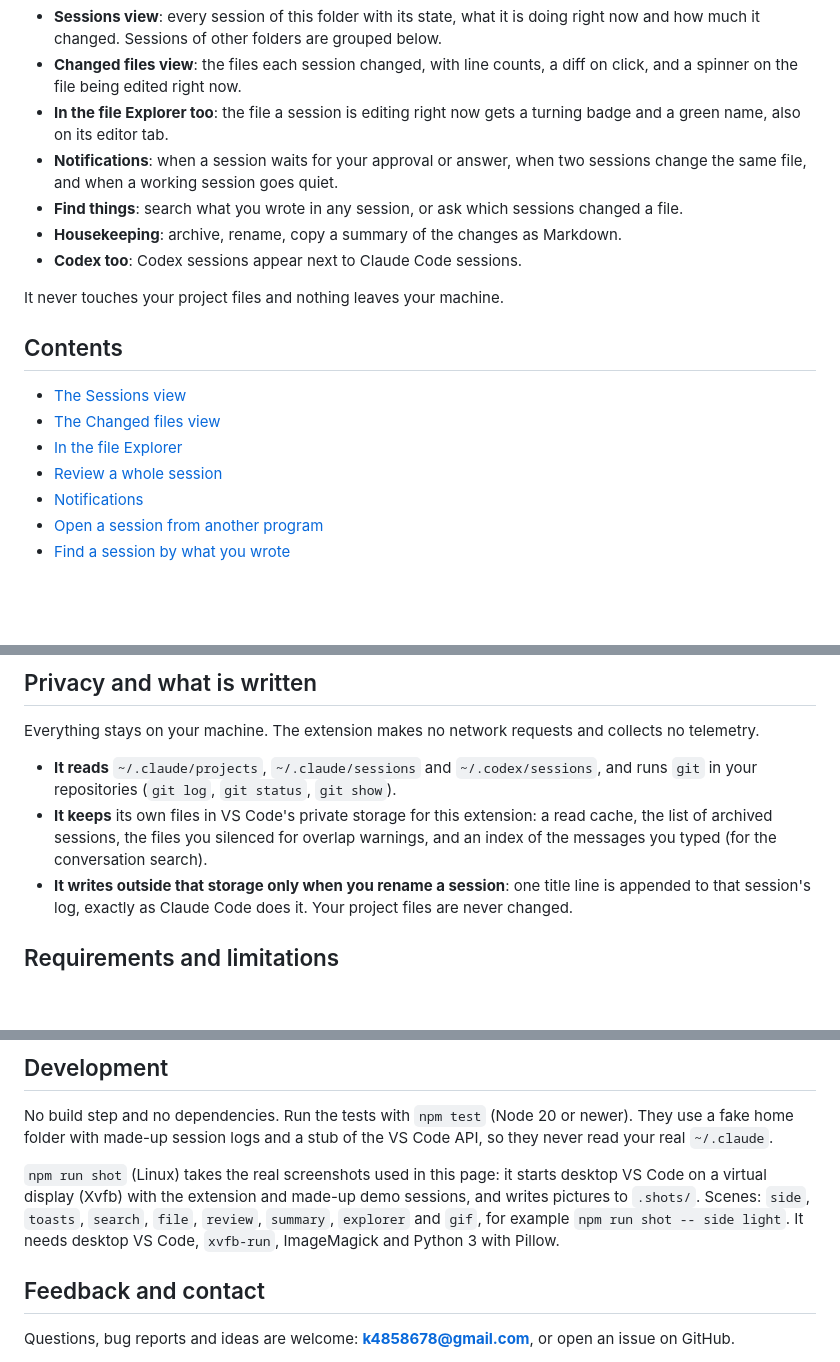
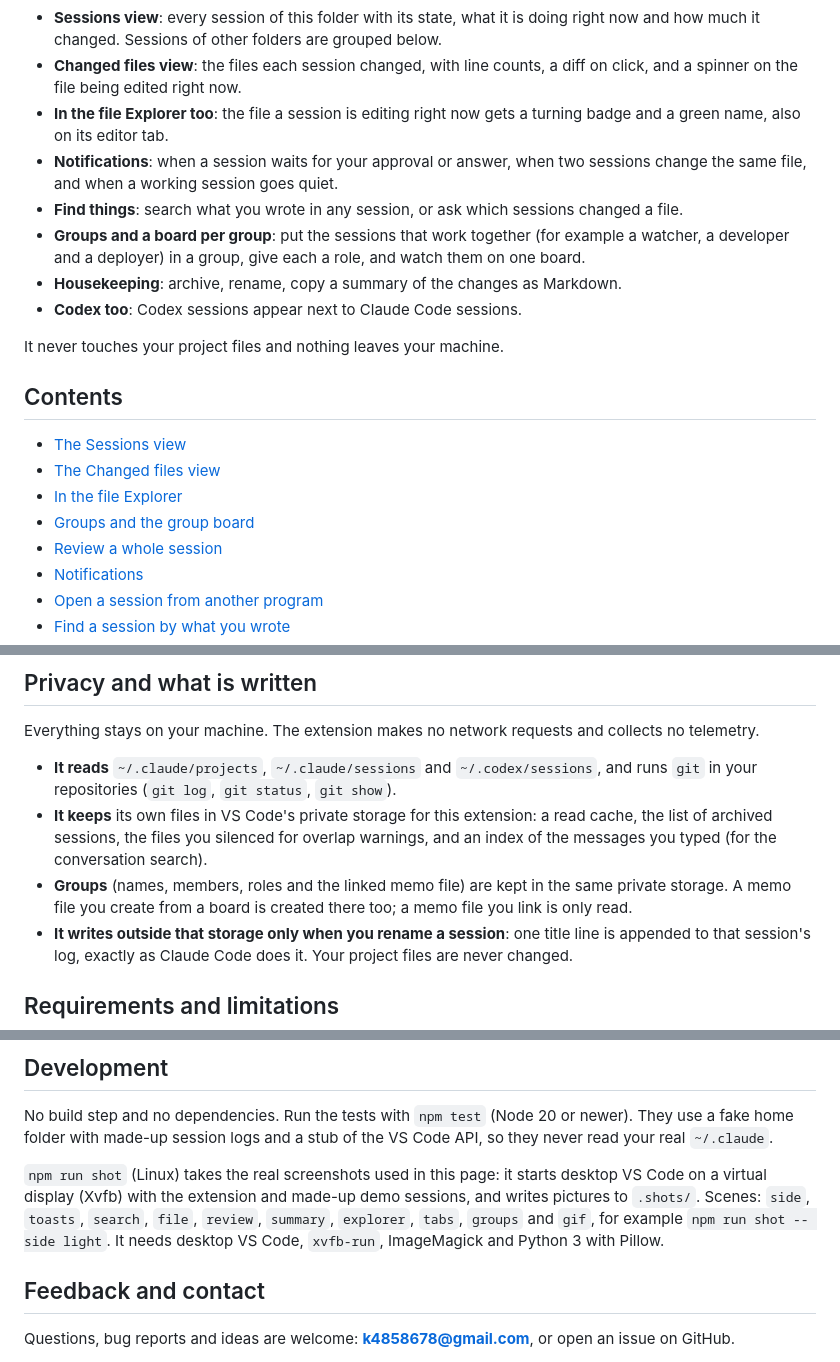
Before and after one commit to myoungsuk/session-watchtower, a Markdown page: README.md, 3 parts joined by grey strips. Drawn GitHub-style; blank space fills up the shorter version.

```diff
--- a/README.md
+++ b/README.md
@@ -20,6 +20,7 @@ If you run several Claude Code sessions at once, you lose track quickly: which o
 - **In the file Explorer too**: the file a session is editing right now gets a turning badge and a green name, also on its editor tab.
 - **Notifications**: when a session waits for your approval or answer, when two sessions change the same file, and when a working session goes quiet.
 - **Find things**: search what you wrote in any session, or ask which sessions changed a file.
+- **Groups and a board per group**: put the sessions that work together (for example a watcher, a developer and a deployer) in a group, give each a role, and watch them on one board.
 - **Housekeeping**: archive, rename, copy a summary of the changes as Markdown.
 - **Codex too**: Codex sessions appear next to Claude Code sessions.
 
@@ -30,6 +31,7 @@ It never touches your project files and nothing leaves your machine.
 - [The Sessions view](#the-sessions-view)
 - [The Changed files view](#the-changed-files-view)
 - [In the file Explorer](#in-the-file-explorer)
+- [Groups and the group board](#groups-and-the-group-board)
 - [Review a whole session](#review-a-whole-session)
 - [Notifications](#notifications)
 - [Open a session from another program](#open-a-session-from-another-program)
@@ -215,6 +242,7 @@ Everything stays on your machine. The extension makes no network requests and co
 
 - **It reads** `~/.claude/projects`, `~/.claude/sessions` and `~/.codex/sessions`, and runs `git` in your repositories (`git log`, `git status`, `git show`).
 - **It keeps** its own files in VS Code's private storage for this extension: a read cache, the list of archived sessions, the files you silenced for overlap warnings, and an index of the messages you typed (for the conversation search).
+- **Groups** (names, members, roles and the linked memo file) are kept in the same private storage. A memo file you create from a board is created there too; a memo file you link is only read.
 - **It writes outside that storage only when you rename a session**: one title line is appended to that session's log, exactly as Claude Code does it. Your project files are never changed.
 
 ## Requirements and limitations
@@ -275,7 +305,7 @@ Available from the Command Palette under **Session Watchtower**, and from the me
 
 No build step and no dependencies. Run the tests with `npm test` (Node 20 or newer). They use a fake home folder with made-up session logs and a stub of the VS Code API, so they never read your real `~/.claude`.
 
-`npm run shot` (Linux) takes the real screenshots used in this page: it starts desktop VS Code on a virtual display (Xvfb) with the extension and made-up demo sessions, and writes pictures to `.shots/`. Scenes: `side`, `toasts`, `search`, `file`, `review`, `summary`, `explorer` and `gif`, for example `npm run shot -- side light`. It needs desktop VS Code, `xvfb-run`, ImageMagick and Python 3 with Pillow.
+`npm run shot` (Linux) takes the real screenshots used in this page: it starts desktop VS Code on a virtual display (Xvfb) with the extension and made-up demo sessions, and writes pictures to `.shots/`. Scenes: `side`, `toasts`, `search`, `file`, `review`, `summary`, `explorer`, `tabs`, `groups` and `gif`, for example `npm run shot -- side light`. It needs desktop VS Code, `xvfb-run`, ImageMagick and Python 3 with Pillow.
 
 ## Feedback and contact
 
```
Also changed, not shown: other parts of README.md (+28 -0 lines), CHANGELOG.md (+6 -0 lines), media/readme/groups.png (added), 13 other files.
